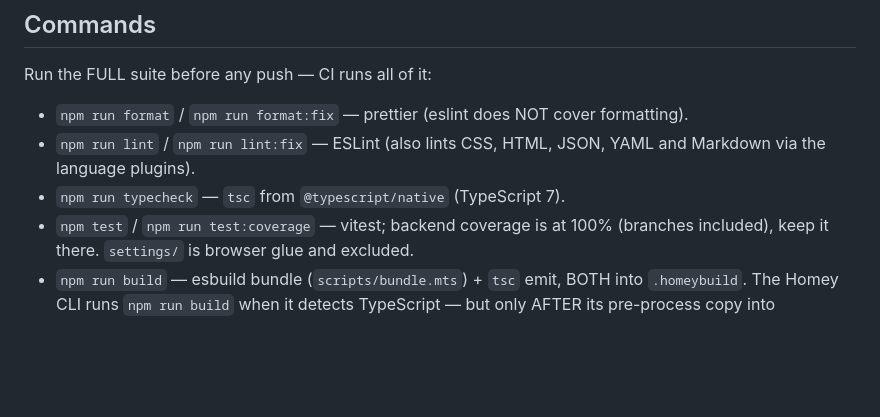
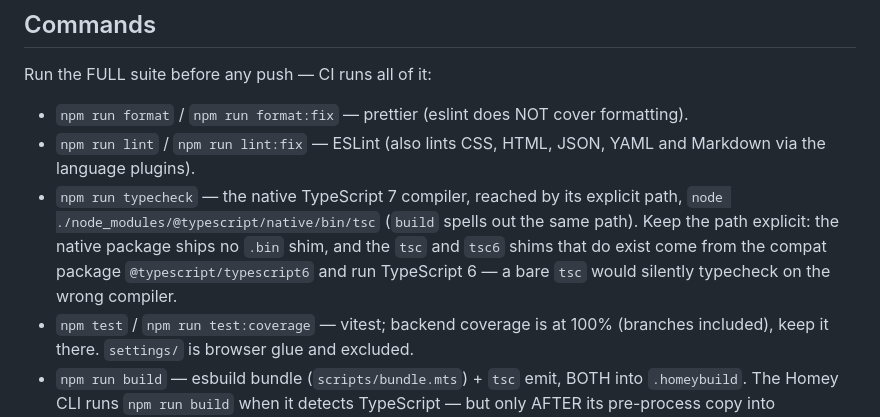
Before and after one commit to OlivierZal/com.melcloud.extension, a Markdown page: CLAUDE.md, the part around the change. Rendered like a GitHub page; blank space fills up the shorter version.

Commit message:
docs: pin the explicit native-compiler path (#1308)
The typecheck and build scripts must invoke the native TypeScript 7
compiler through node ./node_modules/@typescript/native/bin/tsc: that
package ships no .bin shim, and the tsc and tsc6 shims belong to the
compat package @typescript/typescript6, so a bare tsc would silently
typecheck on TypeScript 6.


Claude-Session: https://claude.ai/code/session_01VKsbttD4wLTrZnZDwKK1Fn

Co-authored-by: Claude Fable 5 <noreply@anthropic.com>

```diff
--- a/CLAUDE.md
+++ b/CLAUDE.md
@@ -52,7 +52,13 @@ Run the FULL suite before any push — CI runs all of it:
   cover formatting).
 - `npm run lint` / `npm run lint:fix` — ESLint (also lints CSS, HTML,
   JSON, YAML and Markdown via the language plugins).
-- `npm run typecheck` — `tsc` from `@typescript/native` (TypeScript 7).
+- `npm run typecheck` — the native TypeScript 7 compiler, reached by
+  its explicit path, `node ./node_modules/@typescript/native/bin/tsc`
+  (`build` spells out the same path). Keep the path explicit: the
+  native package ships no `.bin` shim, and the `tsc` and `tsc6` shims
+  that do exist come from the compat package `@typescript/typescript6`
+  and run TypeScript 6 — a bare `tsc` would silently typecheck on the
+  wrong compiler.
 - `npm test` / `npm run test:coverage` — vitest; backend coverage is at
   100% (branches included), keep it there. `settings/` is browser glue
   and excluded.
```
Also changed, not shown: CONTRIBUTING.md (+1 -1 lines), README.md (+1 -1 lines).
